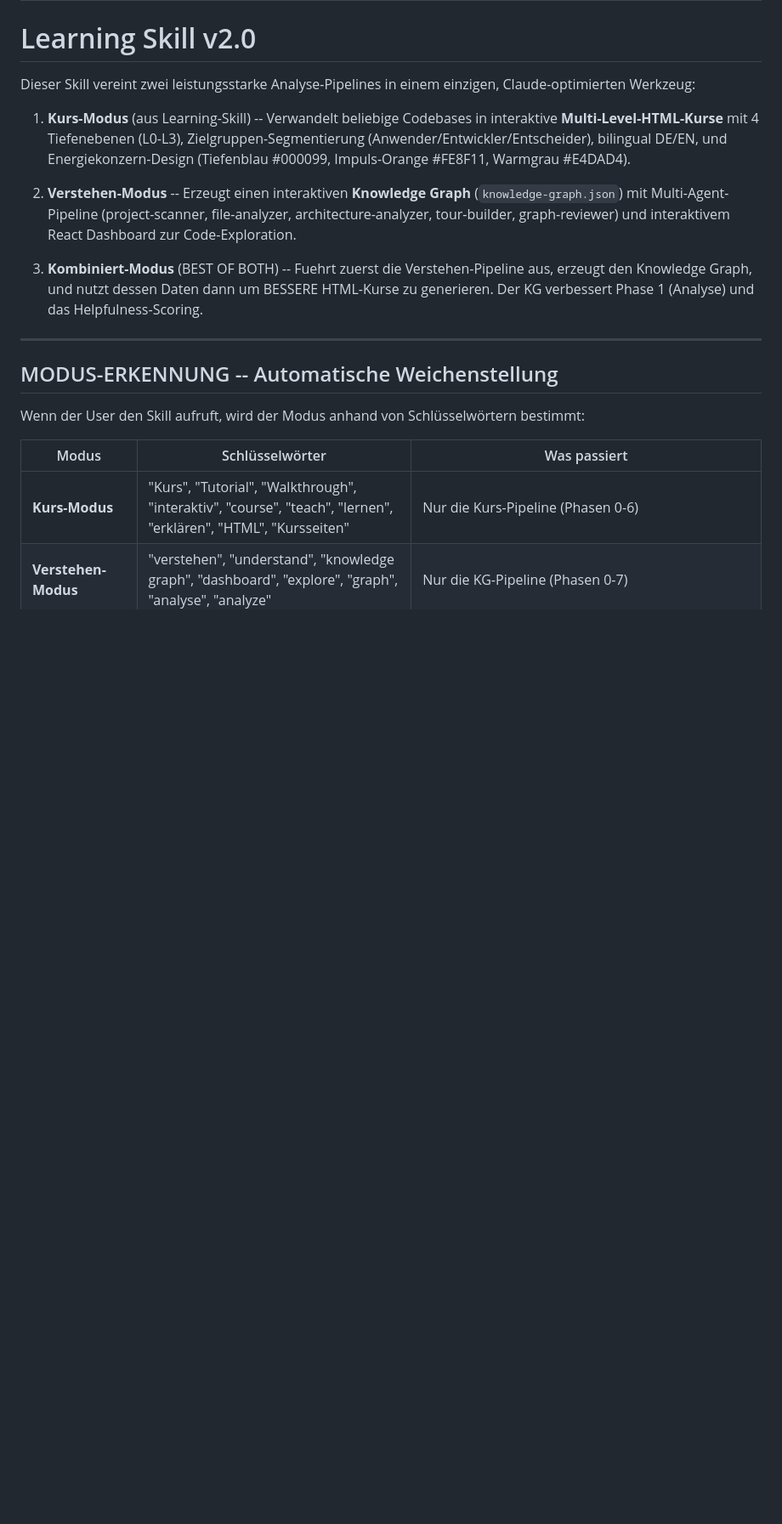
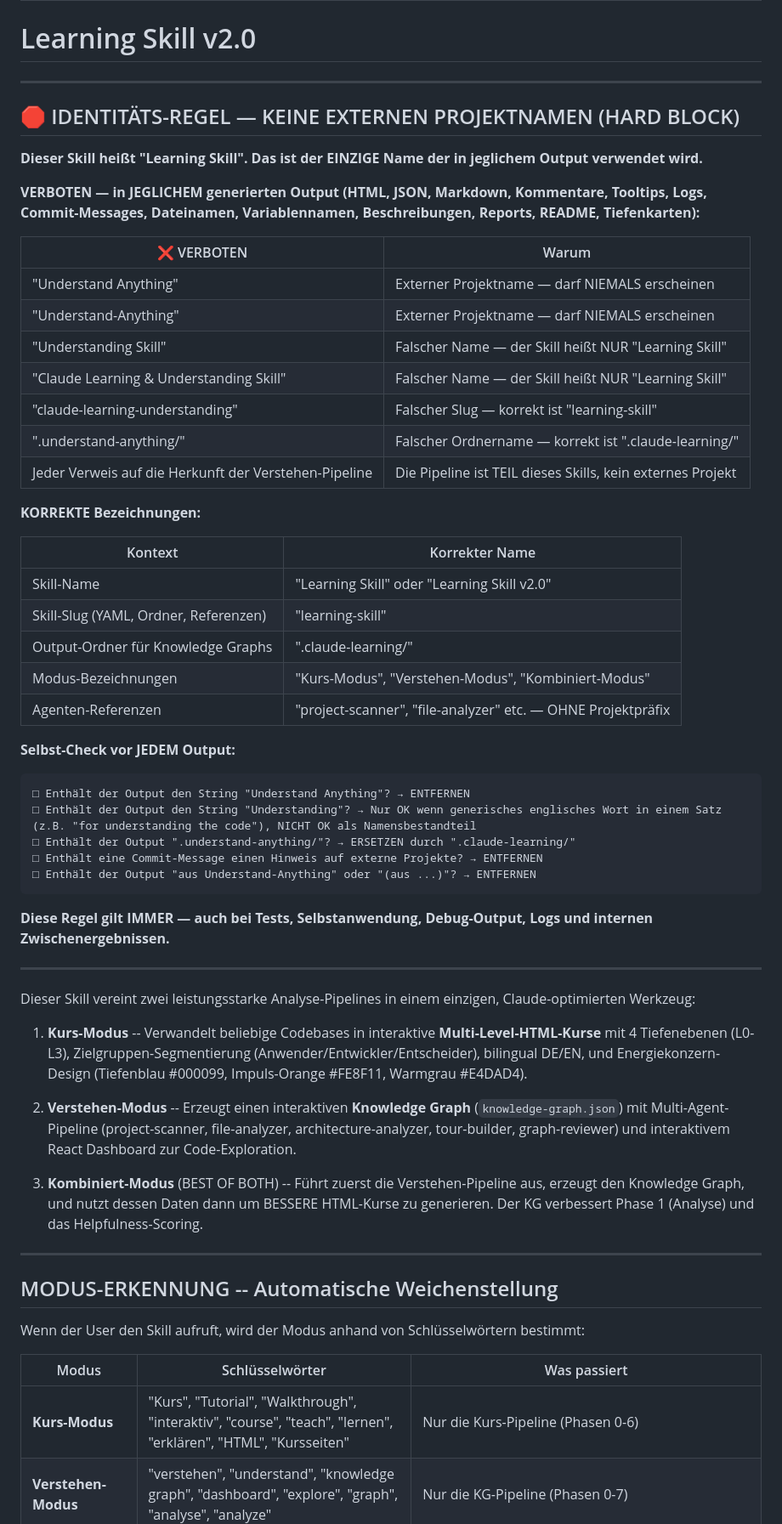
Before and after one commit to GodModeAI2025/Learning-Skill, a Markdown page: skill.md, the part around the change. Shown at 85% size. GitHub-like rendering; blank space fills up the shorter version.

Commit message:
Identitätsregel im Skill verankert: nur "Learning Skill" als Name erlaubt
Permanente HARD-BLOCK-Regel in skill.md eingefügt, die sicherstellt dass
in keinem generierten Output externe Projektnamen erscheinen. Enthält
Verbotsliste, korrekte Bezeichnungen und Selbst-Check-Checkliste.

Co-Authored-By: Claude Opus 4.6 <noreply@anthropic.com>

````diff
--- a/skill.md
+++ b/skill.md
@@ -5,13 +5,54 @@ description: Kombiniert zwei Superkraefte: (1) Verwandelt Codebases in interakti
 
 # Learning Skill v2.0
 
+---
+
+## 🛑 IDENTITÄTS-REGEL — KEINE EXTERNEN PROJEKTNAMEN (HARD BLOCK)
+
+**Dieser Skill heißt "Learning Skill". Das ist der EINZIGE Name der in jeglichem Output verwendet wird.**
+
+**VERBOTEN — in JEGLICHEM generierten Output (HTML, JSON, Markdown, Kommentare, Tooltips, Logs, Commit-Messages, Dateinamen, Variablennamen, Beschreibungen, Reports, README, Tiefenkarten):**
+
+| ❌ VERBOTEN | Warum |
+|---|---|
+| "Understand Anything" | Externer Projektname — darf NIEMALS erscheinen |
+| "Understand-Anything" | Externer Projektname — darf NIEMALS erscheinen |
+| "Understanding Skill" | Falscher Name — der Skill heißt NUR "Learning Skill" |
+| "Claude Learning & Understanding Skill" | Falscher Name — der Skill heißt NUR "Learning Skill" |
+| "claude-learning-understanding" | Falscher Slug — korrekt ist "learning-skill" |
+| ".understand-anything/" | Falscher Ordnername — korrekt ist ".claude-learning/" |
+| Jeder Verweis auf die Herkunft der Verstehen-Pipeline | Die Pipeline ist TEIL dieses Skills, kein externes Projekt |
+
+**KORREKTE Bezeichnungen:**
+
+| Kontext | Korrekter Name |
+|---|---|
+| Skill-Name | "Learning Skill" oder "Learning Skill v2.0" |
+| Skill-Slug (YAML, Ordner, Referenzen) | "learning-skill" |
+| Output-Ordner für Knowledge Graphs | ".claude-learning/" |
+| Modus-Bezeichnungen | "Kurs-Modus", "Verstehen-Modus", "Kombiniert-Modus" |
+| Agenten-Referenzen | "project-scanner", "file-analyzer" etc. — OHNE Projektpräfix |
+
+**Selbst-Check vor JEDEM Output:**
+```
+□ Enthält der Output den String "Understand Anything"? → ENTFERNEN
+□ Enthält der Output den String "Understanding"? → Nur OK wenn generisches englisches Wort in einem Satz (z.B. "for understanding the code"), NICHT OK als Namensbestandteil
+□ Enthält der Output ".understand-anything/"? → ERSETZEN durch ".claude-learning/"
+□ Enthält eine Commit-Message einen Hinweis auf externe Projekte? → ENTFERNEN
+□ Enthält der Output "aus Understand-Anything" oder "(aus ...)"? → ENTFERNEN
+```
+
+**Diese Regel gilt IMMER — auch bei Tests, Selbstanwendung, Debug-Output, Logs und internen Zwischenergebnissen.**
+
+---
+
 Dieser Skill vereint zwei leistungsstarke Analyse-Pipelines in einem einzigen, Claude-optimierten Werkzeug:
 
-1. **Kurs-Modus** (aus Learning-Skill) -- Verwandelt beliebige Codebases in interaktive **Multi-Level-HTML-Kurse** mit 4 Tiefenebenen (L0-L3), Zielgruppen-Segmentierung (Anwender/Entwickler/Entscheider), bilingual DE/EN, und Energiekonzern-Design (Tiefenblau #000099, Impuls-Orange #FE8F11, Warmgrau #E4DAD4).
-
-2. **Verstehen-Modus**  -- Erzeugt einen interaktiven **Knowledge Graph** (`knowledge-graph.json`) mit Multi-Agent-Pipeline (project-scanner, file-analyzer, architecture-analyzer, tour-builder, graph-reviewer) und interaktivem React Dashboard zur Code-Exploration.
-
-3. **Kombiniert-Modus** (BEST OF BOTH) -- Fuehrt zuerst die Verstehen-Pipeline aus, erzeugt den Knowledge Graph, und nutzt dessen Daten dann um BESSERE HTML-Kurse zu generieren. Der KG verbessert Phase 1 (Analyse) und das Helpfulness-Scoring.
+1. **Kurs-Modus** -- Verwandelt beliebige Codebases in interaktive **Multi-Level-HTML-Kurse** mit 4 Tiefenebenen (L0-L3), Zielgruppen-Segmentierung (Anwender/Entwickler/Entscheider), bilingual DE/EN, und Energiekonzern-Design (Tiefenblau #000099, Impuls-Orange #FE8F11, Warmgrau #E4DAD4).
+
+2. **Verstehen-Modus** -- Erzeugt einen interaktiven **Knowledge Graph** (`knowledge-graph.json`) mit Multi-Agent-Pipeline (project-scanner, file-analyzer, architecture-analyzer, tour-builder, graph-reviewer) und interaktivem React Dashboard zur Code-Exploration.
+
+3. **Kombiniert-Modus** (BEST OF BOTH) -- Führt zuerst die Verstehen-Pipeline aus, erzeugt den Knowledge Graph, und nutzt dessen Daten dann um BESSERE HTML-Kurse zu generieren. Der KG verbessert Phase 1 (Analyse) und das Helpfulness-Scoring.
 
 ---
 
````
